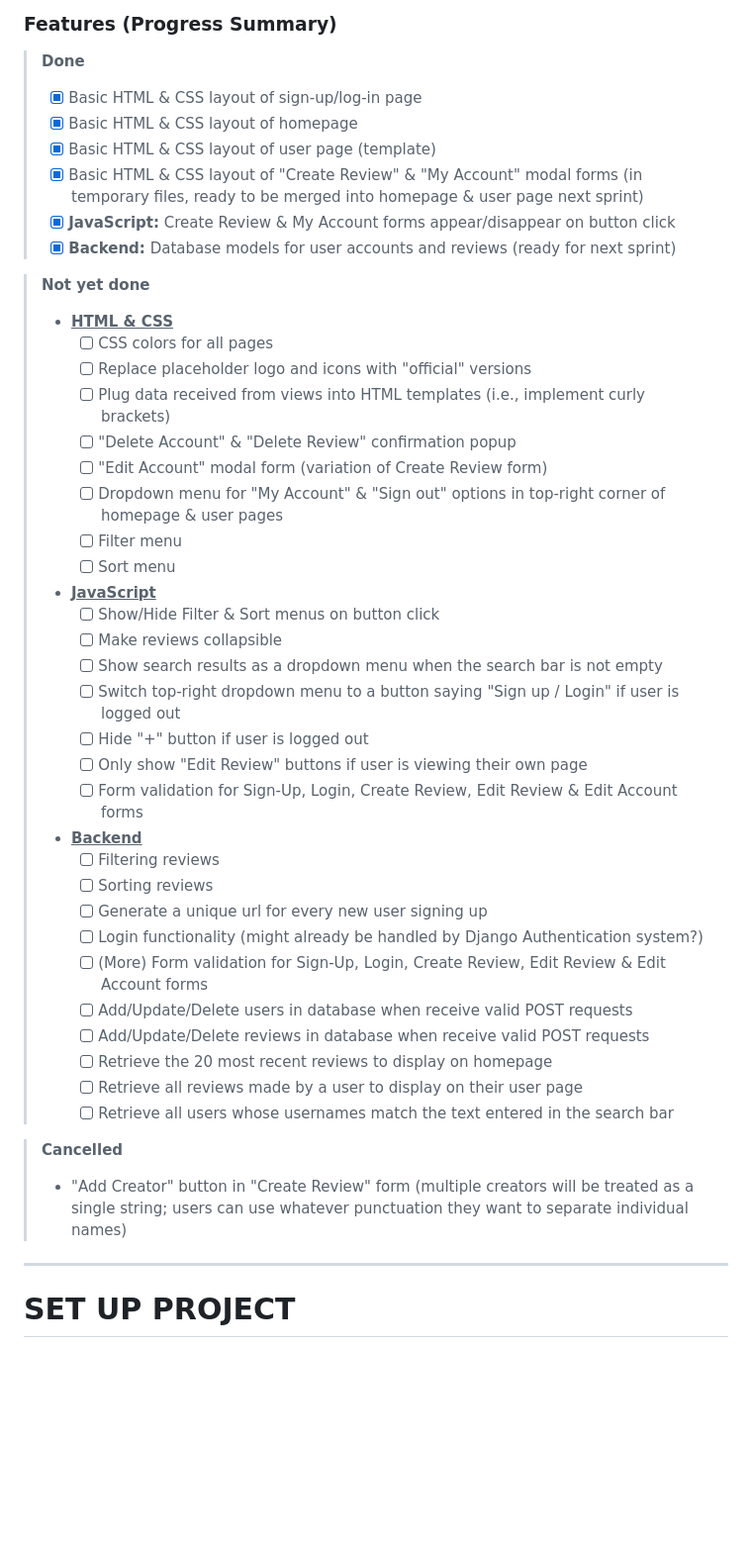
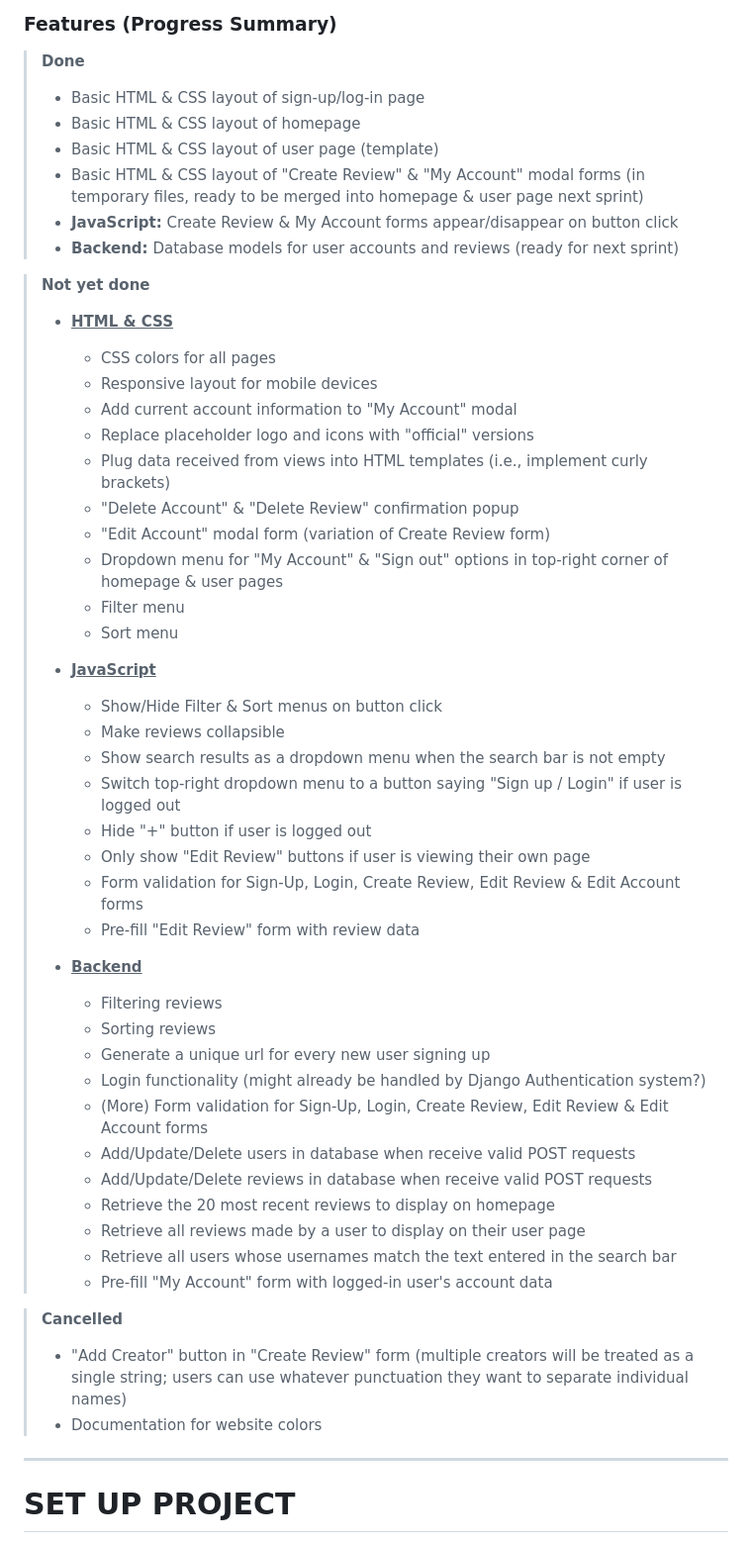
Before and after one commit to jessicadpo/LiteReview, a Markdown page: README.md, the part around the change printed below. Shown: that part at 99% size. GitHub-like rendering; blank space fills up the shorter version.

Commit message:
Added end-of-sprint-1 screenshots to new folder. Edited readme with info required for Deliverable 2

```diff
--- a/README.md
+++ b/README.md
@@ -14,45 +27,51 @@
 
 ### Features (Progress Summary)
 > **Done**
-> -[x] Basic HTML & CSS layout of sign-up/log-in page
-> -[x] Basic HTML & CSS layout of homepage
-> -[x] Basic HTML & CSS layout of user page (template)
-> -[x] Basic HTML & CSS layout of "Create Review" & "My Account" modal forms (in temporary files, ready to be merged into homepage & user page next sprint)
-> -[x] **JavaScript:** Create Review & My Account forms appear/disappear on button click
-> -[x] **Backend:** Database models for user accounts and reviews (ready for next sprint)
+> - Basic HTML & CSS layout of sign-up/log-in page
+> - Basic HTML & CSS layout of homepage
+> - Basic HTML & CSS layout of user page (template)
+> - Basic HTML & CSS layout of "Create Review" & "My Account" modal forms (in temporary files, ready to be merged into homepage & user page next sprint)
+> - **JavaScript:** Create Review & My Account forms appear/disappear on button click
+> - **Backend:** Database models for user accounts and reviews (ready for next sprint)
 
 > **Not yet done**
 > - <u>**HTML & CSS**</u>
->   -[ ] CSS colors for all pages
->   -[ ] Replace placeholder logo and icons with "official" versions
->   -[ ] Plug data received from views into HTML templates (i.e., implement curly brackets)
->   -[ ] "Delete Account" & "Delete Review" confirmation popup
->   -[ ] "Edit Account" modal form (variation of Create Review form)
->   -[ ] Dropdown menu for "My Account" & "Sign out" options in top-right corner of homepage & user pages
->   -[ ] Filter menu
->   -[ ] Sort menu
+>   - CSS colors for all pages
+>   - Responsive layout for mobile devices
+>   - Add current account information to "My Account" modal
+>   - Replace placeholder logo and icons with "official" versions
+>   - Plug data received from views into HTML templates (i.e., implement curly brackets)
+>   - "Delete Account" & "Delete Review" confirmation popup
+>   - "Edit Account" modal form (variation of Create Review form)
+>   - Dropdown menu for "My Account" & "Sign out" options in top-right corner of homepage & user pages
+>   - Filter menu
+>   - Sort menu
 > - <u>**JavaScript**</u>
->   -[ ] Show/Hide Filter & Sort menus on button click
->   -[ ] Make reviews collapsible
->   -[ ] Show search results as a dropdown menu when the search bar is not empty
->   -[ ] Switch top-right dropdown menu to a button saying "Sign up / Login" if user is logged out
->   -[ ] Hide "+" button if user is logged out
->   -[ ] Only show "Edit Review" buttons if user is viewing their own page
->   -[ ] Form validation for Sign-Up, Login, Create Review, Edit Review & Edit Account forms
+>   - Show/Hide Filter & Sort menus on button click
+>   - Make reviews collapsible
+>   - Show search results as a dropdown menu when the search bar is not empty
+>   - Switch top-right dropdown menu to a button saying "Sign up / Login" if user is logged out
+>   - Hide "+" button if user is logged out
+>   - Only show "Edit Review" buttons if user is viewing their own page
+>   - Form validation for Sign-Up, Login, Create Review, Edit Review & Edit Account forms
+>   - Pre-fill "Edit Review" form with review data
+>
 > - <u>**Backend**</u>
->   -[ ] Filtering reviews
->   -[ ] Sorting reviews
->   -[ ] Generate a unique url for every new user signing up
->   -[ ] Login functionality (might already be handled by Django Authentication system?)
->   -[ ] (More) Form validation for Sign-Up, Login, Create Review, Edit Review & Edit Account forms
->   -[ ] Add/Update/Delete users in database when receive valid POST requests
->   -[ ] Add/Update/Delete reviews in database when receive valid POST requests
->   -[ ] Retrieve the 20 most recent reviews to display on homepage
->   -[ ] Retrieve all reviews made by a user to display on their user page
->   -[ ] Retrieve all users whose usernames match the text entered in the search bar
+>   - Filtering reviews
+>   - Sorting reviews
+>   - Generate a unique url for every new user signing up
+>   - Login functionality (might already be handled by Django Authentication system?)
+>   - (More) Form validation for Sign-Up, Login, Create Review, Edit Review & Edit Account forms
+>   - Add/Update/Delete users in database when receive valid POST requests
+>   - Add/Update/Delete reviews in database when receive valid POST requests
+>   - Retrieve the 20 most recent reviews to display on homepage
+>   - Retrieve all reviews made by a user to display on their user page
+>   - Retrieve all users whose usernames match the text entered in the search bar
+>   - Pre-fill "My Account" form with logged-in user's account data
 
 > **Cancelled**
 > - "Add Creator" button in "Create Review" form (multiple creators will be treated as a single string; users can use whatever punctuation they want to separate individual names)
+> - Documentation for website colors
 
 ---
 # SET UP PROJECT
```
Also changed, not shown: other parts of README.md (+15 -2 lines), screenshots/create-review-modal-sprint-1.png (added), screenshots/homepage-sprint-1.png (added), screenshots/my-account-modal-sprint-1.png (added), screenshots/signup-login-sprint-1.png (added), screenshots/userpage-sprint-1.png (added).
